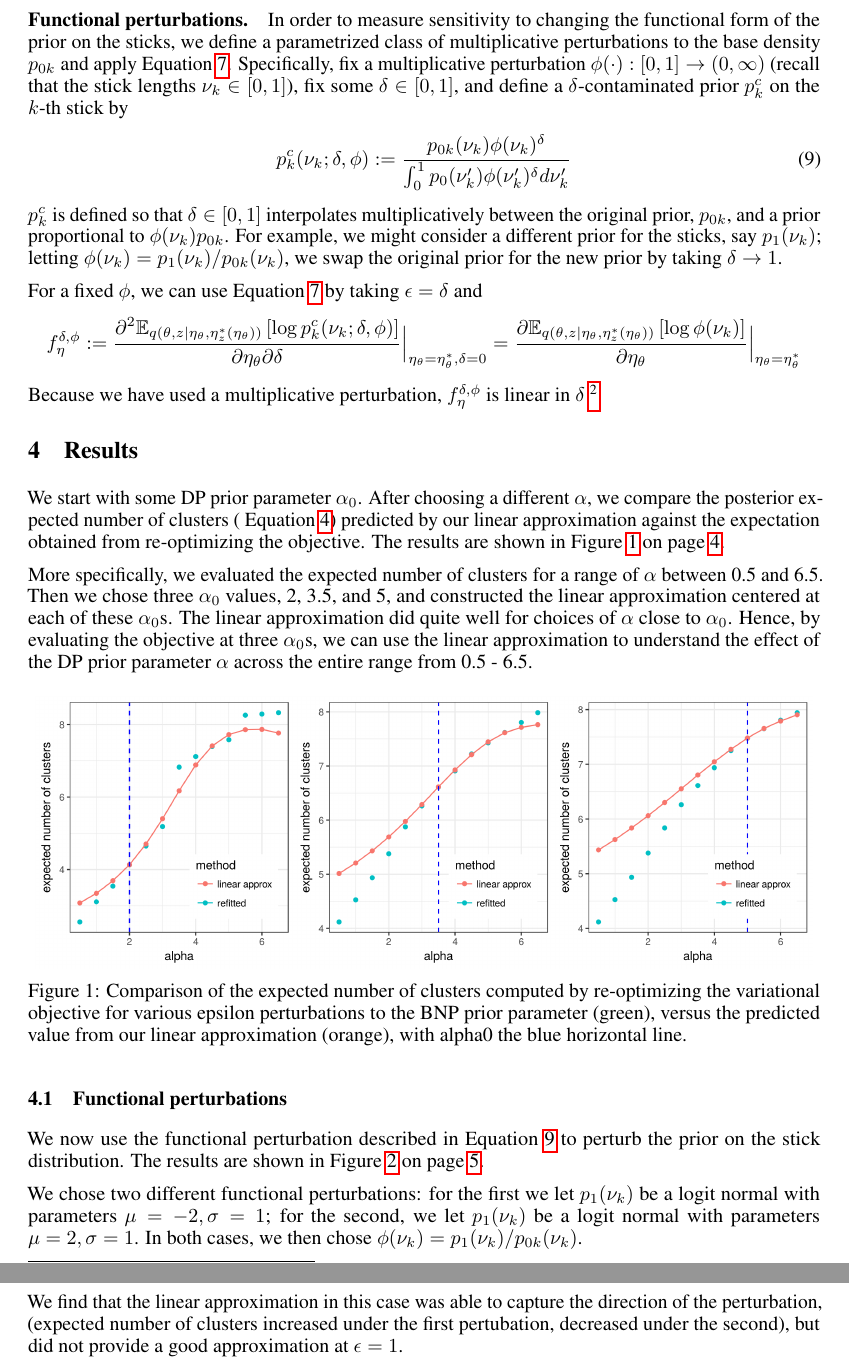
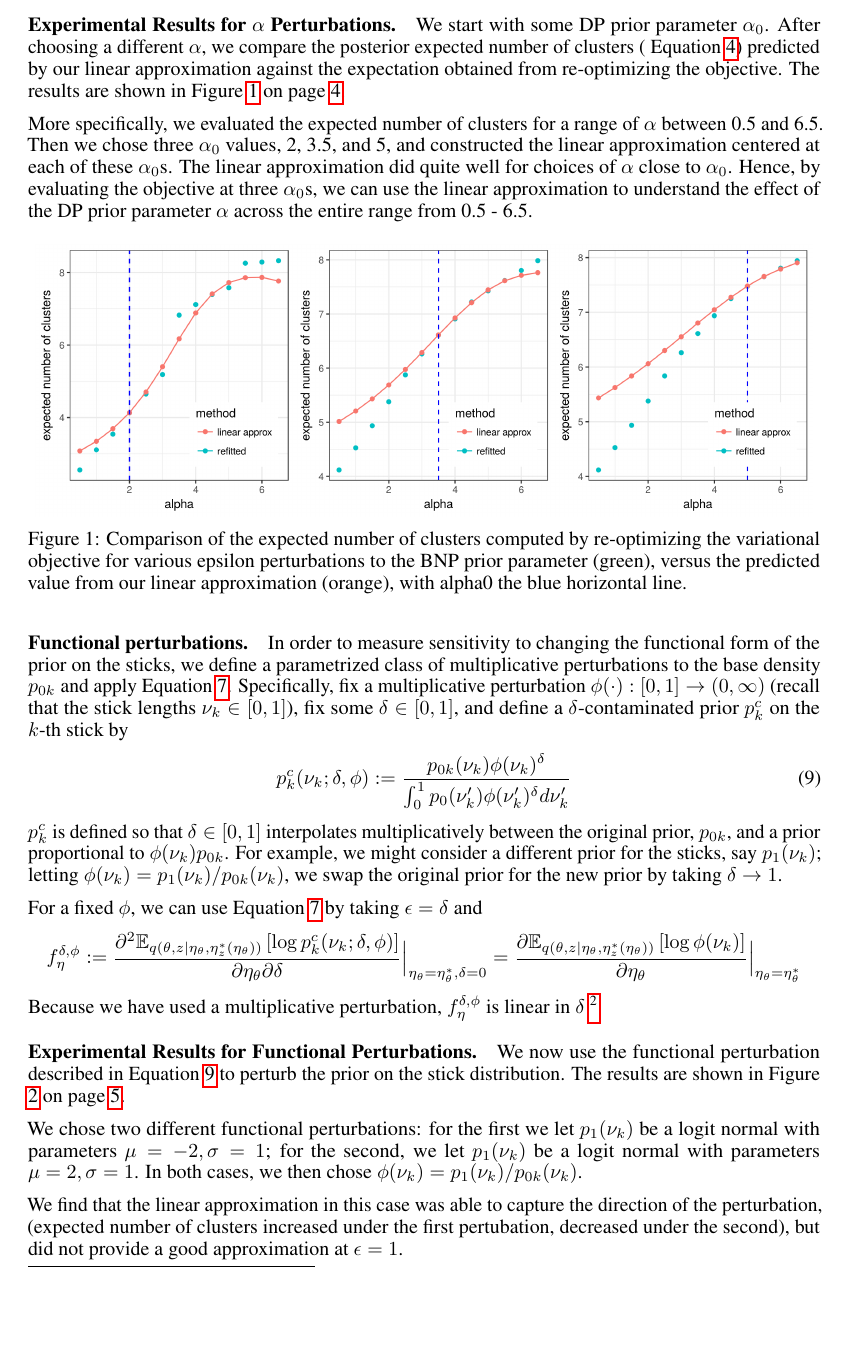
Before and after one commit to mijordan3/BNP_sensitivity, a LaTeX document (writing/NIPS_2018_BNP_workshop/main.tex, which reads writing/NIPS_2018_BNP_workshop/results_alpha.tex, writing/NIPS_2018_BNP_workshop/results_functions.tex): two parts of pages 4 and 5 of 7 before the commit and part of page 4 of 6 after it, the two joined at a grey line, cut so that both start at the same text, the shorter picture padded with empty space. Compiled offline with pdfLaTeX.

Commit message:
Split up knitr file

```diff
--- a/writing/NIPS_2018_BNP_workshop/main.tex
+++ b/writing/NIPS_2018_BNP_workshop/main.tex
@@ -86,14 +86,18 @@
 \section{Hyper-parameter sensitivity}\label{sec:hyper_param_sens}
 \input{hyper_param_sens.tex}
 \input{alpha_perturbations.tex}
+\input{results_alpha.tex}
+
+
 \input{functional_perturbations.tex}
+\input{results_functions.tex}
 
 % \section{Prior work}\label{sec:prior_work}
 % \input{prior_work.tex}
 
 
-\section{Results}\label{sec:results}
-\input{results.tex}
+% \section{Results}\label{sec:results}
+% No
 
 % \section{Discussion}\label{sec:discussion}
 % \input{discussion.tex}
--- /dev/null
+++ b/writing/NIPS_2018_BNP_workshop/results_alpha.tex
@@ -0,0 +1,58 @@
+%%%%%%%%%%%%%%%%%%%%%%%%%%%%%%%%%%%%%%
+%%%%%%%%%%%%%%%%%%%%%%%%%%%%%%%%%%%%%%
+% Do not edit the TeX file your work
+% will be overwritten.  Edit the RnW
+% file instead.
+%%%%%%%%%%%%%%%%%%%%%%%%%%%%%%%%%%%%%%
+%%%%%%%%%%%%%%%%%%%%%%%%%%%%%%%%%%%%%%
+
+
+
+
+% TODO: define these in knitr instead.
+% \global\long\def\splinedegree{3}
+% \global\long\def\ntime{14}
+% \global\long\def\ngenes{1000}
+% \global\long\def\nclusters{18}
+% \global\long\def\fullparamdim{66199}
+% \global\long\def\covregularization{0.1}
+%
+% \global\long\def\regmat{X_{df}}
+% \global\long\def\mbe{\mathbb{E}}
+% \global\long\def\cov{\mathrm{Cov}}
+% \global\long\def\thetareg{\theta_{r}}
+% \global\long\def\thetaclust{\theta_{c}}
+
+\paragraph{Experimental Results for $\alpha$ Perturbations.}
+
+We start with some DP prior parameter $\alpha_0$. After choosing a different
+$\alpha$, we compare the posterior expected number of clusters (
+\prettyref{eq:expected_num_clusters}) predicted by our linear approximation
+against the expectation obtained from re-optimizing the objective. The results
+are shown in \prettyref{fig:parametric_sens_e_num_clusters}.
+
+More specifically, we evaluated the expected number of clusters for a range of
+$\alpha$ between 0.5 and 6.5. Then we chose three $\alpha_0$ values, 2, 3.5, and
+5, and constructed the linear approximation centered at each of these
+$\alpha_0$s. The linear approximation did quite well for choices of $\alpha$
+close to $\alpha_0$. Hence, by evaluating the objective at three $\alpha_0$s, we
+can use the linear approximation to understand the effect of the DP prior
+parameter $\alpha$ across the entire range from 0.5 - 6.5.
+
+
+\begin{knitrout}
+\definecolor{shadecolor}{rgb}{0.969, 0.969, 0.969}\color{fgcolor}\begin{figure}[!h]
+
+{\centering \includegraphics[width=0.98\linewidth,height=0.343\linewidth]{figure/parametric_sens_plot-1}
+
+}
+
+\caption{\label{fig:parametric_sens_e_num_clusters}Comparison of the expected number of clusters computed by re-optimizing
+  the variational objective for various epsilon perturbations to the BNP prior parameter
+  (green),
+  versus the predicted value from our linear approximation (orange), with alpha0 the
+  blue horizontal line.}\label{fig:parametric_sens_plot}
+\end{figure}
+
+
+\end{knitrout}
--- a/writing/NIPS_2018_BNP_workshop/results.tex
+++ b/writing/NIPS_2018_BNP_workshop/results_functions.tex
@@ -10,53 +10,20 @@
 
 
 % TODO: define these in knitr instead.
-\global\long\def\splinedegree{3}
-\global\long\def\ntime{14}
-\global\long\def\ngenes{1000}
-\global\long\def\nclusters{18}
-\global\long\def\fullparamdim{66199}
-\global\long\def\covregularization{0.1}
+% \global\long\def\splinedegree{3}
+% \global\long\def\ntime{14}
+% \global\long\def\ngenes{1000}
+% \global\long\def\nclusters{18}
+% \global\long\def\fullparamdim{66199}
+% \global\long\def\covregularization{0.1}
+%
+% \global\long\def\regmat{X_{df}}
+% \global\long\def\mbe{\mathbb{E}}
+% \global\long\def\cov{\mathrm{Cov}}
+% \global\long\def\thetareg{\theta_{r}}
+% \global\long\def\thetaclust{\theta_{c}}
 
-\global\long\def\regmat{X_{df}}
-\global\long\def\mbe{\mathbb{E}}
-\global\long\def\cov{\mathrm{Cov}}
-\global\long\def\thetareg{\theta_{r}}
-\global\long\def\thetaclust{\theta_{c}}
-
-We start with some DP prior parameter $\alpha_0$. After choosing a different
-$\alpha$, we compare the posterior expected number of clusters (
-\prettyref{eq:expected_num_clusters}) predicted by our linear approximation
-against the expectation obtained from re-optimizing the objective. The results
-are shown in \prettyref{fig:parametric_sens_e_num_clusters}.
-
-More specifically, we evaluated the expected number of clusters for a range of
-$\alpha$ between 0.5 and 6.5. Then we chose three $\alpha_0$ values, 2, 3.5, and
-5, and constructed the linear approximation centered at each of these
-$\alpha_0$s. The linear approximation did quite well for choices of $\alpha$
-close to $\alpha_0$. Hence, by evaluating the objective at three $\alpha_0$s, we
-can use the linear approximation to understand the effect of the DP prior
-parameter $\alpha$ across the entire range from 0.5 - 6.5.
-
-
-\begin{knitrout}
-\definecolor{shadecolor}{rgb}{0.969, 0.969, 0.969}\color{fgcolor}\begin{figure}[!h]
-
-{\centering \includegraphics[width=0.98\linewidth,height=0.343\linewidth]{figure/parametric_sens_plot-1}
-
-}
-
-\caption{\label{fig:parametric_sens_e_num_clusters}Comparison of the expected number of clusters computed by re-optimizing
-  the variational objective for various epsilon perturbations to the BNP prior parameter
-  (green),
-  versus the predicted value from our linear approximation (orange), with alpha0 the
-  blue horizontal line.}\label{fig:parametric_sens_plot}
-\end{figure}
-
-
-\end{knitrout}
-
-
-\subsection{Functional perturbations}
+\paragraph{Experimental Results for Functional Perturbations.}
 %
 We now use the functional perturbation described in
 \prettyref{eq:expon_perturb} to perturb the prior on the stick distribution. The
```
Also changed, not shown: writing/NIPS_2018_BNP_workshop/alpha_perturbations.tex (+1 -2 lines), 4 other files.
